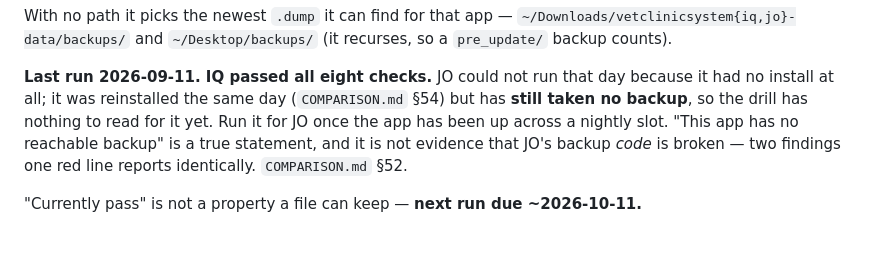
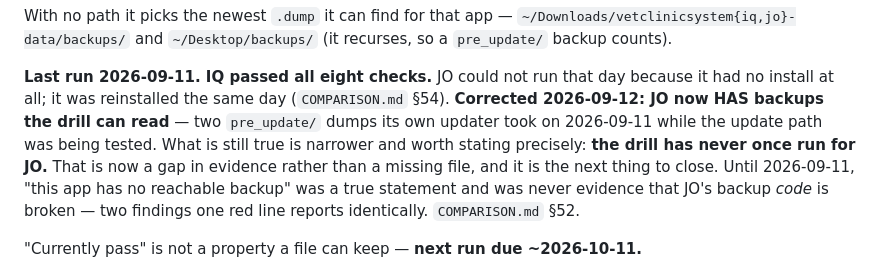
Before and after one commit to aldbabiomar/vetclinicsystem, a Markdown page: CLAUDE.md, the part around the change. Rendered like a GitHub page; blank space fills up the shorter version.

Commit message:
docs: §6 — JO now has a readable backup; the drill has still never run for it
The §6 paragraph said JO "has still taken no backup, so the drill has
nothing to read for it yet". That stopped being true on 2026-09-11: two
pre_update dumps were written by JO's own updater while the update path
was being tested, and §6 already says a pre_update/ backup counts.

Correcting it to the narrower claim that is actually true — the drill has
never once run for JO, which is a gap in evidence, not a missing file.
This file's own header warns that a stale claim here costs more than one
anywhere else, since nothing re-checks it.

Co-Authored-By: Claude Opus 5 <noreply@anthropic.com>

```diff
--- a/CLAUDE.md
+++ b/CLAUDE.md
@@ -381,11 +381,14 @@ With no path it picks the newest `.dump` it can find for that app —
 
 **Last run 2026-09-11. IQ passed all eight checks.** JO could not run that
 day because it had no install at all; it was reinstalled the same day
-(`COMPARISON.md` §54) but has **still taken no backup**, so the drill has
-nothing to read for it yet. Run it for JO once the app has been up across a
-nightly slot. "This app has no reachable backup" is a true statement, and it
-is not evidence that JO's backup *code* is broken — two findings one red line
-reports identically. `COMPARISON.md` §52.
+(`COMPARISON.md` §54). **Corrected 2026-09-12: JO now HAS backups the drill
+can read** — two `pre_update/` dumps its own updater took on 2026-09-11 while
+the update path was being tested. What is still true is narrower and worth
+stating precisely: **the drill has never once run for JO.** That is now a gap
+in evidence rather than a missing file, and it is the next thing to close.
+Until 2026-09-11, "this app has no reachable backup" was a true statement and
+was never evidence that JO's backup *code* is broken — two findings one red
+line reports identically. `COMPARISON.md` §52.
 
 "Currently pass" is not a property a file can keep — **next run due
 ~2026-10-11.**
```
